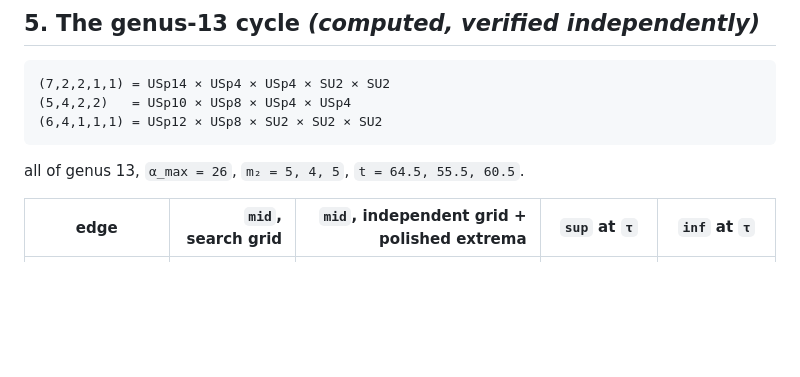
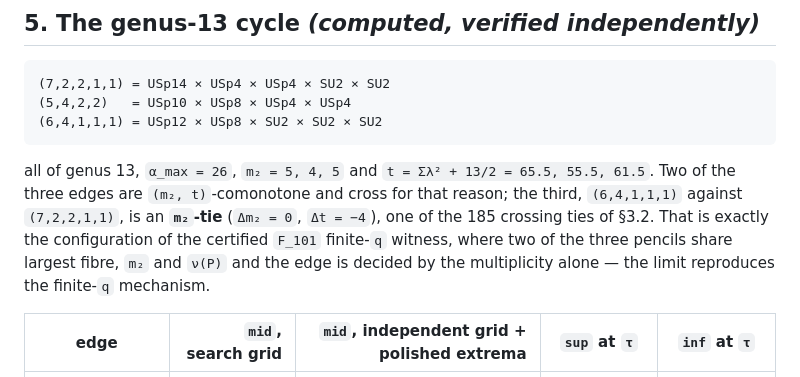
Before and after one commit to avorozhtsov/fn_complexity, a Markdown page: research/sato_tate_limit/TRANSITIVITY.md, the part around the change. Rendered like a GitHub page; blank space fills up the shorter version.

Commit message:
Correct the edge exponents of the genus-13 cycle and note its m2-tie edge
t = sum(lambda^2) + G/2 gives 65.5, 55.5, 61.5, not 64.5, 55.5, 60.5.  The
third edge is an m2-tie, the same configuration as the certified F_101
finite-q witness.

Co-Authored-By: Claude Opus 5 <noreply@anthropic.com>

````diff
--- a/research/sato_tate_limit/TRANSITIVITY.md
+++ b/research/sato_tate_limit/TRANSITIVITY.md
@@ -394,7 +394,13 @@ are the first that exist.
 (6,4,1,1,1) = USp12 × USp8 × SU2 × SU2 × SU2
 ```
 
-all of genus 13, `α_max = 26`, `m₂ = 5, 4, 5`, `t = 64.5, 55.5, 60.5`.
+all of genus 13, `α_max = 26`, `m₂ = 5, 4, 5` and `t = Σλ² + 13/2 =
+65.5, 55.5, 61.5`. Two of the three edges are `(m₂, t)`-comonotone and cross for
+that reason; the third, `(6,4,1,1,1)` against `(7,2,2,1,1)`, is an **`m₂`-tie**
+(`Δm₂ = 0`, `Δt = −4`), one of the 185 crossing ties of §3.2. That is exactly
+the configuration of the certified `F_101` finite-`q` witness, where two of the
+three pencils share largest fibre, `m₂` and `ν(P)` and the edge is decided by
+the multiplicity alone — the limit reproduces the finite-`q` mechanism.
 
 | edge | `mid`, search grid | `mid`, independent grid + polished extrema | `sup` at `τ` | `inf` at `τ` |
 |---|---:|---:|---|---|
````
